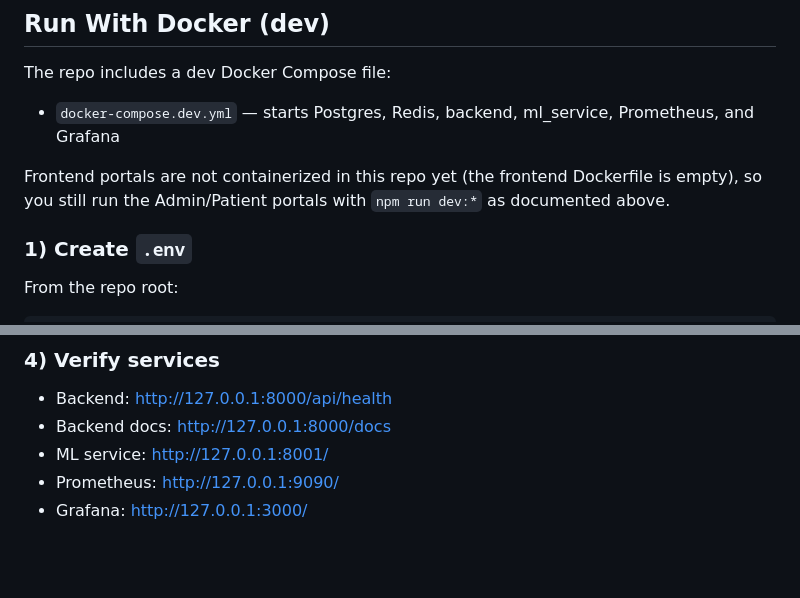
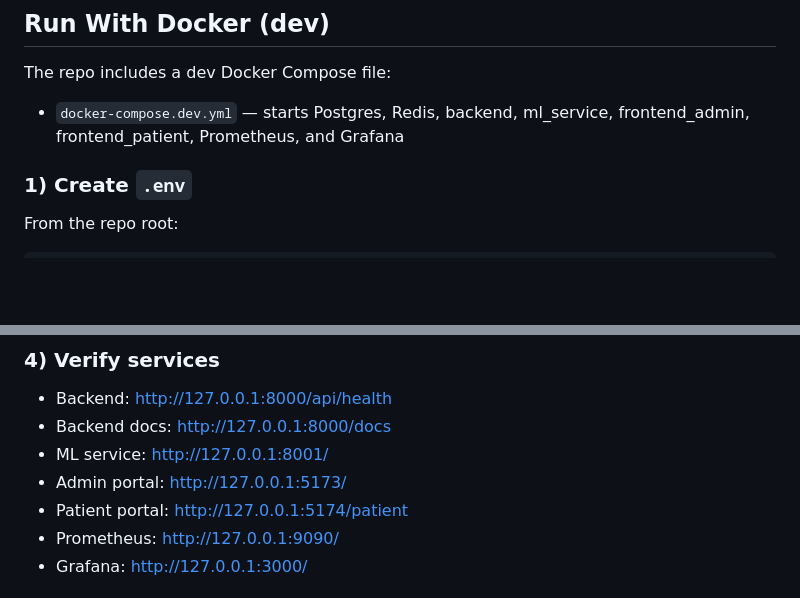
Before and after one commit to syedukkashah/clinic-ai, a Markdown page: README.md, 2 parts joined by grey strips. GitHub-like rendering; blank space fills up the shorter version.

```diff
--- a/README.md
+++ b/README.md
@@ -100,9 +100,7 @@ cd ..
 
 The repo includes a dev Docker Compose file:
 
-- `docker-compose.dev.yml` — starts Postgres, Redis, backend, ml_service, Prometheus, and Grafana
-
-Frontend portals are not containerized in this repo yet (the frontend Dockerfile is empty), so you still run the Admin/Patient portals with `npm run dev:*` as documented above.
+- `docker-compose.dev.yml` — starts Postgres, Redis, backend, ml_service, frontend_admin, frontend_patient, Prometheus, and Grafana
 
 ### 1) Create `.env`
 
@@ -142,6 +140,8 @@ docker compose -f docker-compose.dev.yml up -d
 - Backend: http://127.0.0.1:8000/api/health
 - Backend docs: http://127.0.0.1:8000/docs
 - ML service: http://127.0.0.1:8001/
+- Admin portal: http://127.0.0.1:5173/
+- Patient portal: http://127.0.0.1:5174/patient
 - Prometheus: http://127.0.0.1:9090/
 - Grafana: http://127.0.0.1:3000/
 
```
